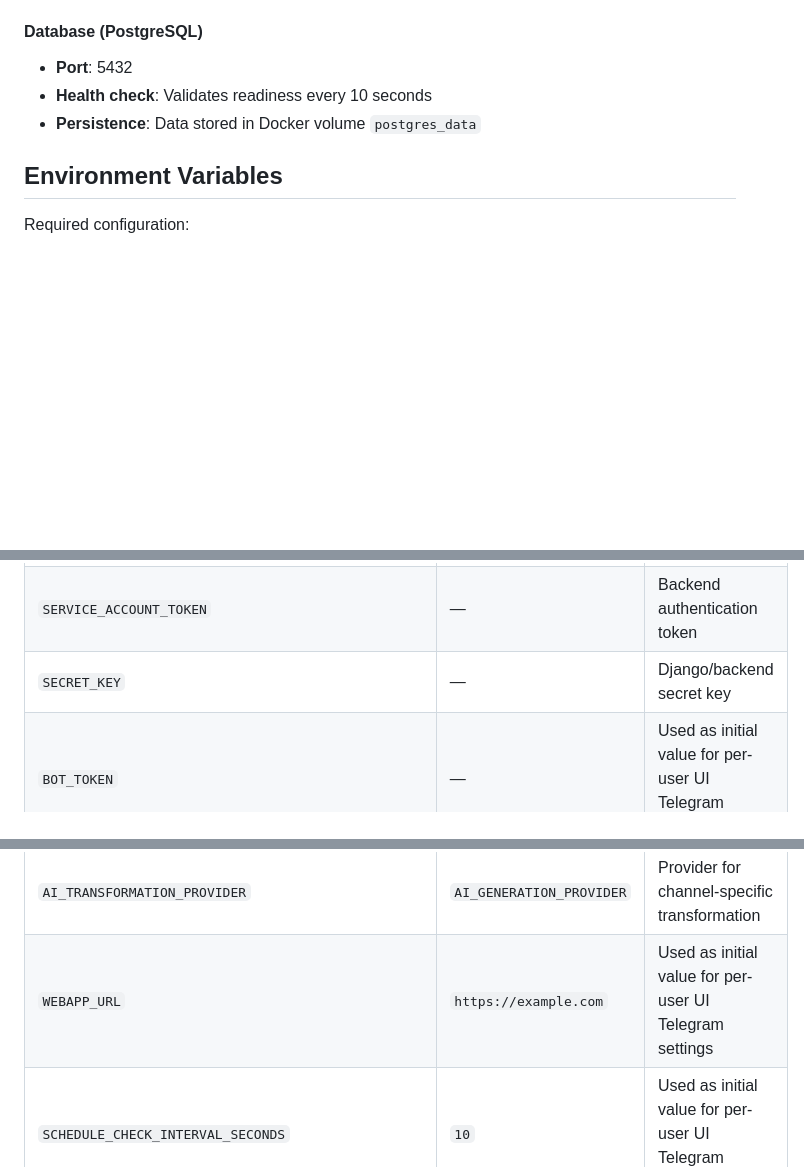
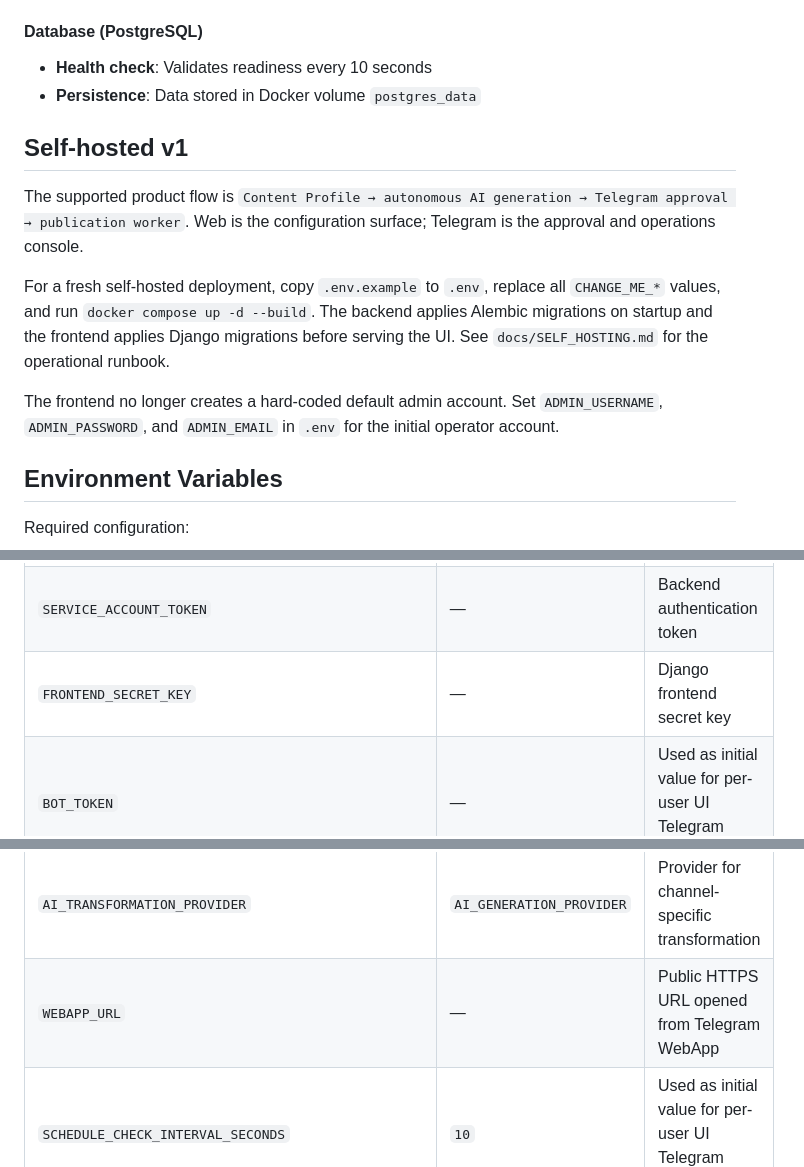
Before and after one commit to burenk0v/content-manager, a Markdown page: README.md, 3 parts joined by grey strips. Drawn GitHub-style; blank space fills up the shorter version.

Commit message:
docs: align README with self-hosted v1 flow

```diff
--- a/README.md
+++ b/README.md
@@ -79,9 +79,16 @@ This system provides:
 
 #### Database (PostgreSQL)
 
-- **Port**: 5432
 - **Health check**: Validates readiness every 10 seconds
 - **Persistence**: Data stored in Docker volume `postgres_data`
+
+## Self-hosted v1
+
+The supported product flow is `Content Profile → autonomous AI generation → Telegram approval → publication worker`. Web is the configuration surface; Telegram is the approval and operations console.
+
+For a fresh self-hosted deployment, copy `.env.example` to `.env`, replace all `CHANGE_ME_*` values, and run `docker compose up -d --build`. The backend applies Alembic migrations on startup and the frontend applies Django migrations before serving the UI. See `docs/SELF_HOSTING.md` for the operational runbook.
+
+The frontend no longer creates a hard-coded default admin account. Set `ADMIN_USERNAME`, `ADMIN_PASSWORD`, and `ADMIN_EMAIL` in `.env` for the initial operator account.
 
 ## Environment Variables
 
@@ -93,14 +100,14 @@ Required configuration:
 | `DB_PASSWORD` | `postgres` | PostgreSQL password |
 | `DB_NAME` | `content_manager` | Database name |
 | `SERVICE_ACCOUNT_TOKEN` | — | Backend authentication token |
-| `SECRET_KEY` | — | Django/backend secret key |
+| `FRONTEND_SECRET_KEY` | — | Django frontend secret key |
 | `BOT_TOKEN` | — | Used as initial value for per-user UI Telegram settings |
 | `ADMINS` | — | Used as initial value for per-user UI Telegram settings |
 | `OPENAI_API_KEY` | — | OpenAI API key for backend AI generation and transformation |
 | `OPENAI_MODEL` | `gpt-4o-mini` | Default model for backend AI generation and transformation |
 | `AI_GENERATION_PROVIDER` | `openai` | Backend generation provider |
 | `AI_TRANSFORMATION_PROVIDER` | `AI_GENERATION_PROVIDER` | Provider for channel-specific transformation |
-| `WEBAPP_URL` | `https://example.com` | Used as initial value for per-user UI Telegram settings |
+| `WEBAPP_URL` | — | Public HTTPS URL opened from Telegram WebApp |
 | `SCHEDULE_CHECK_INTERVAL_SECONDS` | `10` | Used as initial value for per-user UI Telegram settings |
 | `PUBLICATION_WORKER_ID` | `telegram:<hostname>` | Stable worker identity used for publication leases |
 | `PUBLICATION_POLL_INTERVAL_SECONDS` | `5` | Publication queue polling interval |
```
